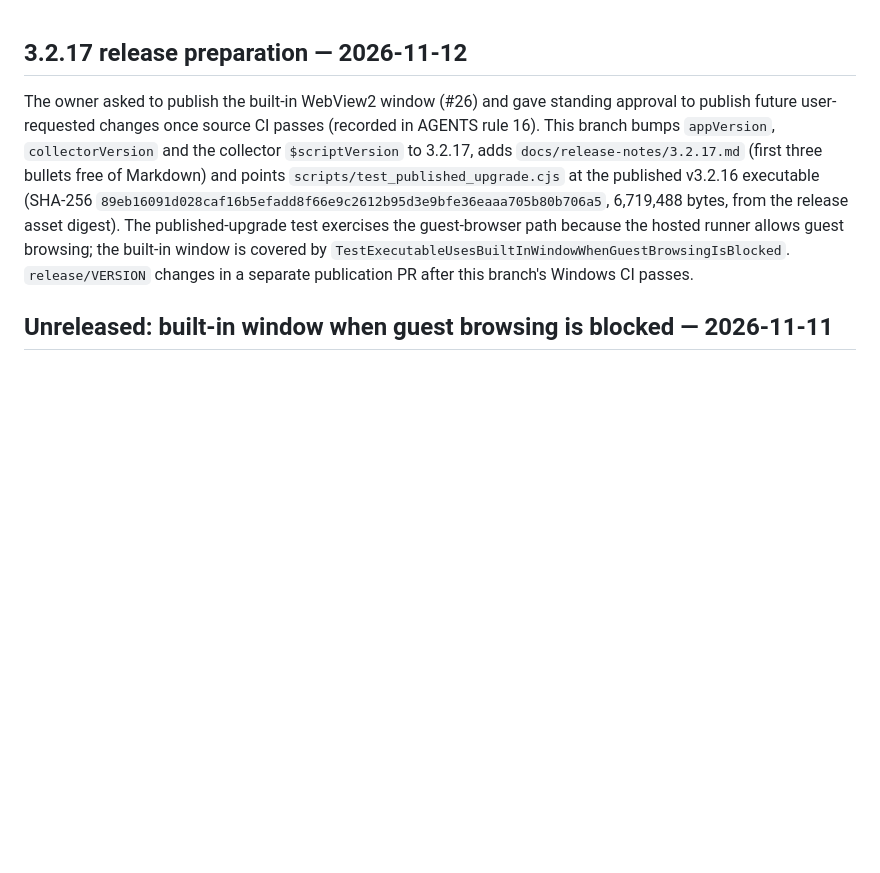
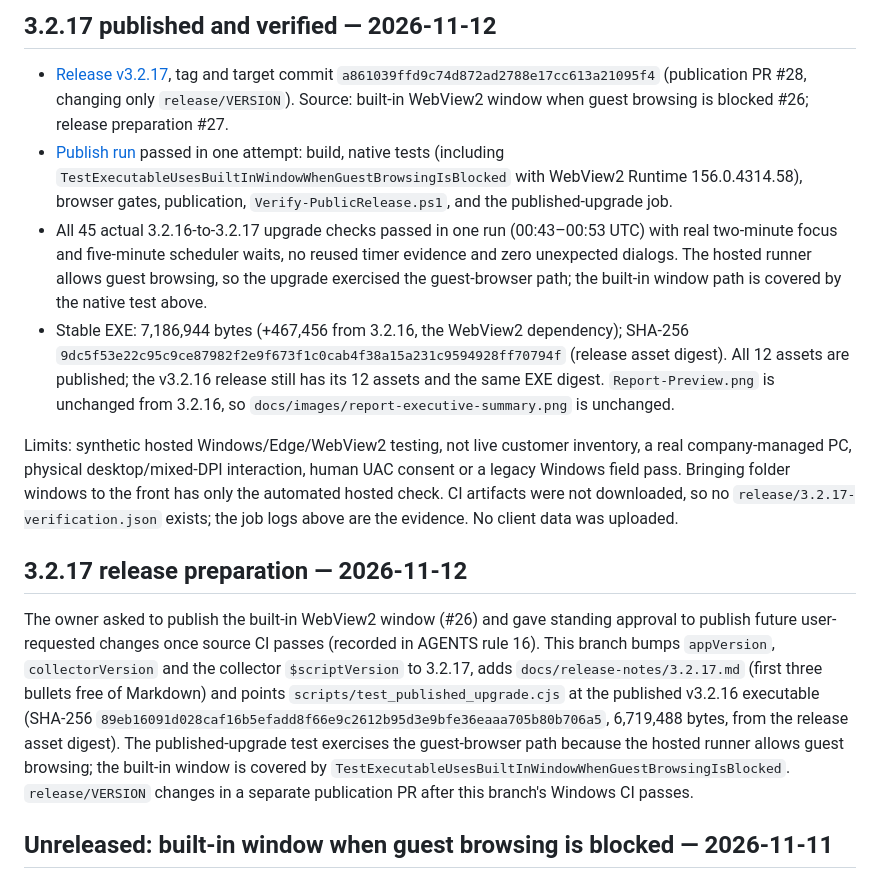
Before and after one commit to TechSavage1989/Server-Inventory-Configuration-Manager, a Markdown page: DEVELOPMENT_HANDOFF.md, the part around the change. GitHub-like rendering; blank space fills up the shorter version.

Commit message:
docs: record verified 3.2.17 release (#29)
Claude-Session: https://claude.ai/code/session_01AkZzWJd4n8w9BN2QEhNZPv

Co-authored-by: Claude <noreply@anthropic.com>

```diff
--- a/DEVELOPMENT_HANDOFF.md
+++ b/DEVELOPMENT_HANDOFF.md
@@ -1,3 +1,12 @@
+## 3.2.17 published and verified — 2026-11-12
+
+- [Release v3.2.17](https://github.com/TechSavage1989/Server-Inventory-Configuration-Manager/releases/tag/v3.2.17), tag and target commit `a861039ffd9c74d872ad2788e17cc613a21095f4` (publication PR #28, changing only `release/VERSION`). Source: built-in WebView2 window when guest browsing is blocked #26; release preparation #27.
+- [Publish run](https://github.com/TechSavage1989/Server-Inventory-Configuration-Manager/actions/runs/43128816889) passed in one attempt: build, native tests (including `TestExecutableUsesBuiltInWindowWhenGuestBrowsingIsBlocked` with WebView2 Runtime 156.0.4314.58), browser gates, publication, `Verify-PublicRelease.ps1`, and the published-upgrade job.
+- All 45 actual 3.2.16-to-3.2.17 upgrade checks passed in one run (00:43–00:53 UTC) with real two-minute focus and five-minute scheduler waits, no reused timer evidence and zero unexpected dialogs. The hosted runner allows guest browsing, so the upgrade exercised the guest-browser path; the built-in window path is covered by the native test above.
+- Stable EXE: 7,186,944 bytes (+467,456 from 3.2.16, the WebView2 dependency); SHA-256 `9dc5f53e22c95c9ce87982f2e9f673f1c0cab4f38a15a231c9594928ff70794f` (release asset digest). All 12 assets are published; the v3.2.16 release still has its 12 assets and the same EXE digest. `Report-Preview.png` is unchanged from 3.2.16, so `docs/images/report-executive-summary.png` is unchanged.
+
+Limits: synthetic hosted Windows/Edge/WebView2 testing, not live customer inventory, a real company-managed PC, physical desktop/mixed-DPI interaction, human UAC consent or a legacy Windows field pass. Bringing folder windows to the front has only the automated hosted check. CI artifacts were not downloaded, so no `release/3.2.17-verification.json` exists; the job logs above are the evidence. No client data was uploaded.
+
 ## 3.2.17 release preparation — 2026-11-12
 
 The owner asked to publish the built-in WebView2 window (#26) and gave standing approval to publish future user-requested changes once source CI passes (recorded in AGENTS rule 16). This branch bumps `appVersion`, `collectorVersion` and the collector `$scriptVersion` to 3.2.17, adds `docs/release-notes/3.2.17.md` (first three bullets free of Markdown) and points `scripts/test_published_upgrade.cjs` at the published v3.2.16 executable (SHA-256 `89eb16091d028caf16b5efadd8f66e9c2612b95d3e9bfe36eaaa705b80b706a5`, 6,719,488 bytes, from the release asset digest). The published-upgrade test exercises the guest-browser path because the hosted runner allows guest browsing; the built-in window is covered by `TestExecutableUsesBuiltInWindowWhenGuestBrowsingIsBlocked`. `release/VERSION` changes in a separate publication PR after this branch's Windows CI passes.
```
Also changed, not shown: docs/VALIDATION.md (+9 -0 lines).
